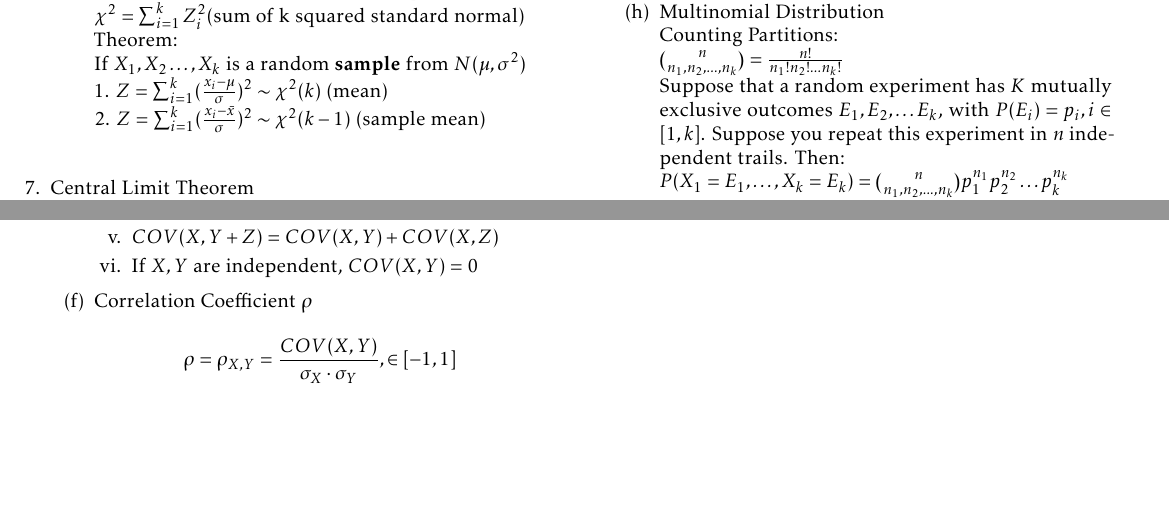
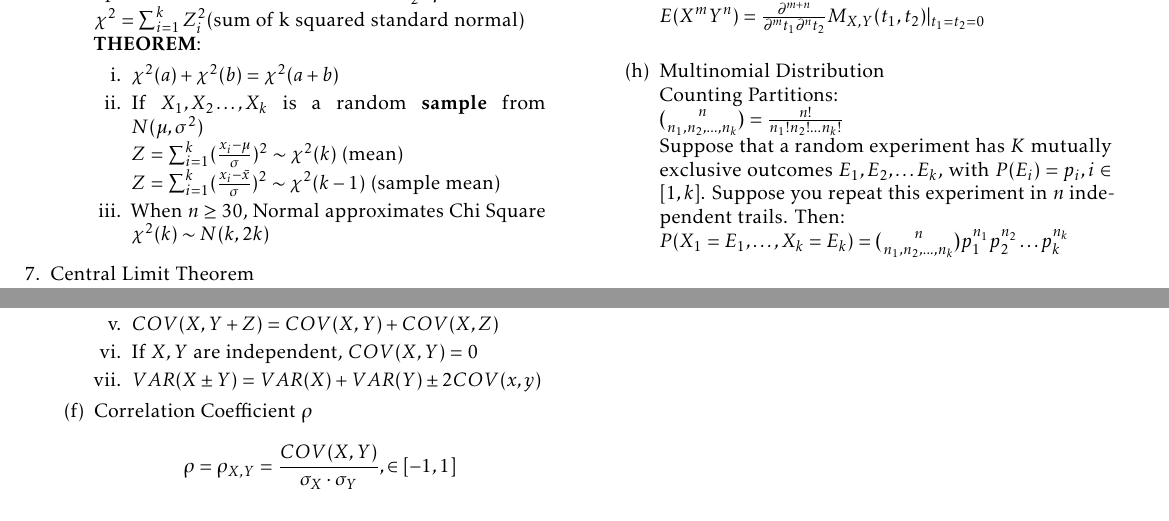
Before and after one commit to imbaguanxin/MATH4681, a LaTeX document (cheatSheet.tex): two parts of page 2 of 2, joined at a grey line, cut at the place of the change, the shorter picture padded with empty space. Compiled offline with pdfLaTeX.

Commit message:
update chi square theorem

```diff
--- a/cheatSheet.tex
+++ b/cheatSheet.tex
@@ -133,10 +133,15 @@
 				$E(X) = k, VAR(X) = 2k, M_X(t) = \frac{1}{(1-2t)^{\frac{k}{2}}}$\\
 				Special case of Gamma Dist. of $\alpha = \frac{k}{2}, \ \beta = 2$\\
 				$\chi^2 = \sum_{i = 1}^{k}Z_i^2$(sum of k squared standard normal)\\
-				Theorem:\\
-				If $X_1, X_2 \dots, X_k$ is a random $\textbf{sample}$ from $N(\mu, \sigma^2)$\\
-				1. $Z = \sum_{i = 1}^{k}(\frac{x_i-\mu}{\sigma})^2 \sim \chi^2(k)$ (mean)\\
-				2. $Z = \sum_{i = 1}^{k}(\frac{x_i-\bar x}{\sigma})^2 \sim \chi^2(k-1)$ (sample mean)\\
+				$\textbf{THEOREM}$:
+				\begin{enumerate}
+					\item $\chi^2(a) + \chi^2(b) = \chi^2(a+b)$
+					\item If $X_1, X_2 \dots, X_k$ is a random $\textbf{sample}$ from $N(\mu, \sigma^2)$\\
+					$Z = \sum_{i = 1}^{k}(\frac{x_i-\mu}{\sigma})^2 \sim \chi^2(k)$ (mean)\\
+					$Z = \sum_{i = 1}^{k}(\frac{x_i-\bar x}{\sigma})^2 \sim \chi^2(k-1)$ (sample mean)
+					\item When $n \ge 30$, Normal approximates Chi Square\\
+					$\chi^2(k) \sim N(k,2k)$
+				\end{enumerate}
 			\end{enumerate}
 
 			\item Central Limit Theorem\\
@@ -172,6 +177,7 @@
 					\item $COV(aX,bY) = ab\cdot COV(X,Y)$
 					\item $COV(X,Y+Z) = COV(X,Y) + COV(X,Z)$
 					\item If $X, Y$ are independent, $COV(X,Y) = 0$
+					\item $VAR(X\pm Y) = VAR(X) + VAR(Y) \pm 2COV(x,y)$
 				\end{enumerate}
 				\item Correlation Coefficient $\rho$\\
 				$$\rho = \rho_{X,Y}= \frac{COV(X,Y)}{\sigma_X \cdot \sigma_Y}, \in [-1,1]$$
```
Also changed, not shown: cheatSheet.pdf.
